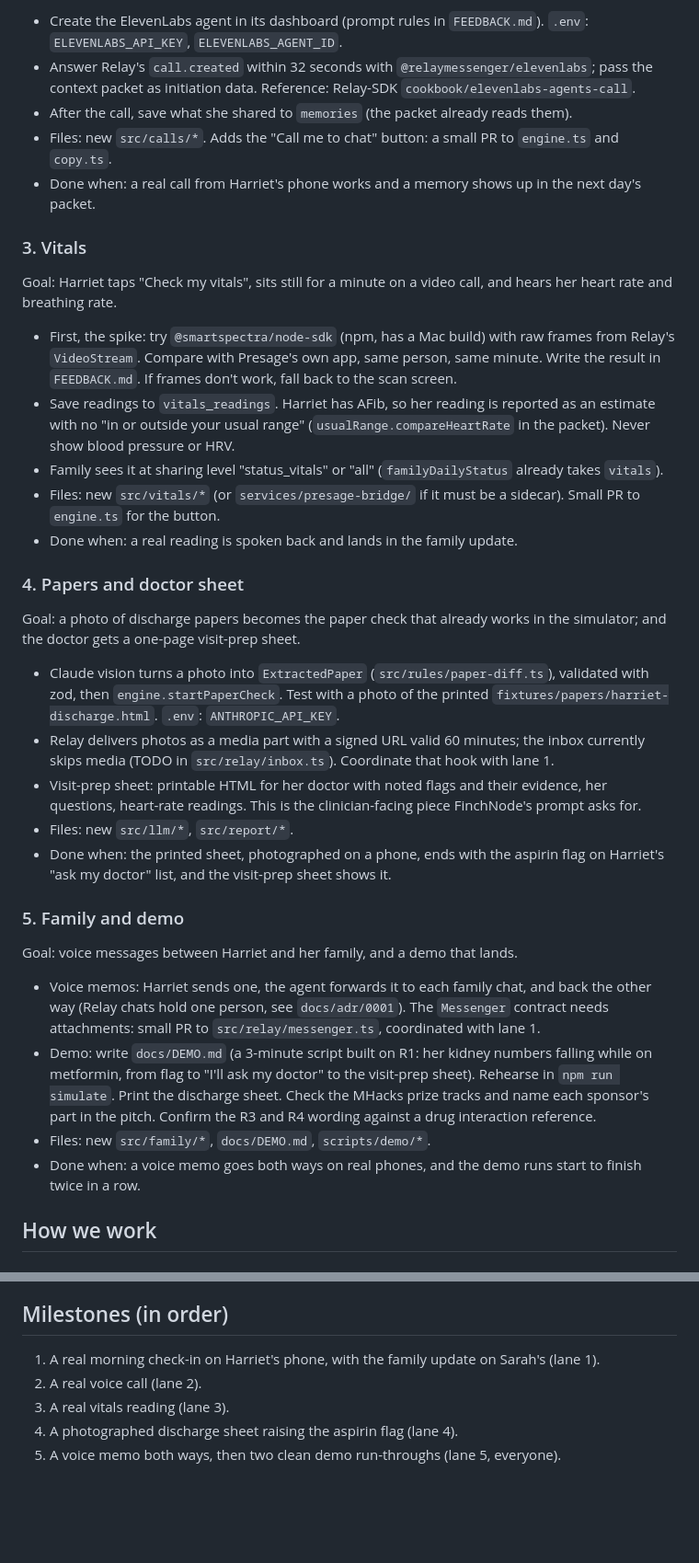
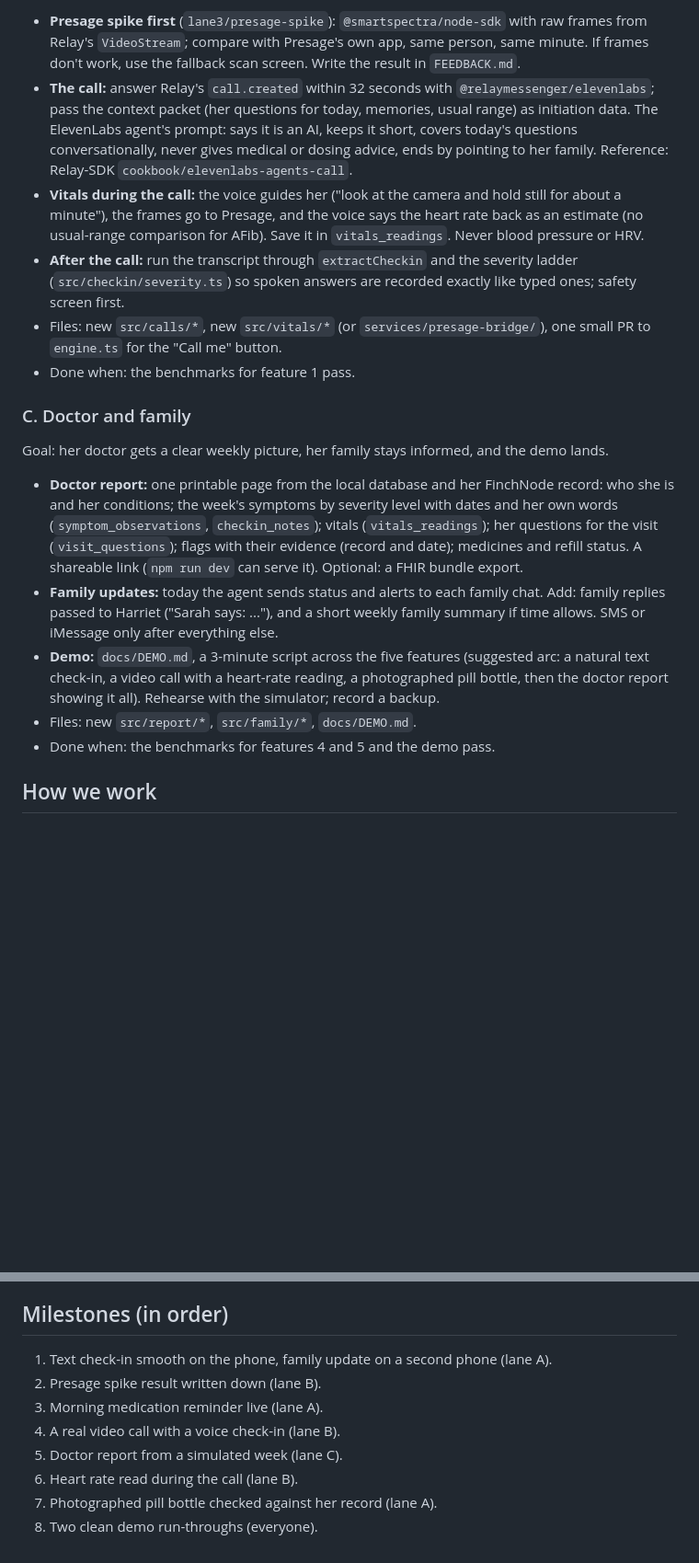
Before and after one commit to Mikey-Ku/CareLoop, a Markdown page: docs/TEAM_PLAN.md, 2 parts joined by grey strips. Shown at 92% size. GitHub-like rendering; blank space fills up the shorter version.

```diff
--- a/docs/TEAM_PLAN.md
+++ b/docs/TEAM_PLAN.md
@@ -52,38 +49,20 @@ Goal: Harriet taps "Call me to chat" and talks to a warm ElevenLabs voice that k
 
-- Create the ElevenLabs agent in its dashboard (prompt rules in `FEEDBACK.md`). `.env`: `ELEVENLABS_API_KEY`, `ELEVENLABS_AGENT_ID`.
-- Answer Relay's `call.created` within 32 seconds with `@relaymessenger/elevenlabs`; pass the context packet as initiation data. Reference: Relay-SDK `cookbook/elevenlabs-agents-call`.
-- After the call, save what she shared to `memories` (the packet already reads them).
-- Files: new `src/calls/*`. Adds the "Call me to chat" button: a small PR to `engine.ts` and `copy.ts`.
-- Done when: a real call from Harriet's phone works and a memory shows up in the next day's packet.
+- **Presage spike first** (`lane3/presage-spike`): `@smartspectra/node-sdk` with raw frames from Relay's `VideoStream`; compare with Presage's own app, same person, same minute. If frames don't work, use the fallback scan screen. Write the result in `FEEDBACK.md`.
+- **The call:** answer Relay's `call.created` within 32 seconds with `@relaymessenger/elevenlabs`; pass the context packet (her questions for today, memories, usual range) as initiation data. The ElevenLabs agent's prompt: says it is an AI, keeps it short, covers today's questions conversationally, never gives medical or dosing advice, ends by pointing to her family. Reference: Relay-SDK `cookbook/elevenlabs-agents-call`.
+- **Vitals during the call:** the voice guides her ("look at the camera and hold still for about a minute"), the frames go to Presage, and the voice says the heart rate back as an estimate (no usual-range comparison for AFib). Save it in `vitals_readings`. Never blood pressure or HRV.
+- **After the call:** run the transcript through `extractCheckin` and the severity ladder (`src/checkin/severity.ts`) so spoken answers are recorded exactly like typed ones; safety screen first.
+- Files: new `src/calls/*`, new `src/vitals/*` (or `services/presage-bridge/`), one small PR to `engine.ts` for the "Call me" button.
+- Done when: the benchmarks for feature 1 pass.
 
-### 3. Vitals
+### C. Doctor and family
 
-Goal: Harriet taps "Check my vitals", sits still for a minute on a video call, and hears her heart rate and breathing rate.
+Goal: her doctor gets a clear weekly picture, her family stays informed, and the demo lands.
 
-- First, the spike: try `@smartspectra/node-sdk` (npm, has a Mac build) with raw frames from Relay's `VideoStream`. Compare with Presage's own app, same person, same minute. Write the result in `FEEDBACK.md`. If frames don't work, fall back to the scan screen.
-- Save readings to `vitals_readings`. Harriet has AFib, so her reading is reported as an estimate with no "in or outside your usual range" (`usualRange.compareHeartRate` in the packet). Never show blood pressure or HRV.
-- Family sees it at sharing level "status_vitals" or "all" (`familyDailyStatus` already takes `vitals`).
-- Files: new `src/vitals/*` (or `services/presage-bridge/` if it must be a sidecar). Small PR to `engine.ts` for the button.
-- Done when: a real reading is spoken back and lands in the family update.
-
-### 4. Papers and doctor sheet
-
-Goal: a photo of discharge papers becomes the paper check that already works in the simulator; and the doctor gets a one-page visit-prep sheet.
-
-- Claude vision turns a photo into `ExtractedPaper` (`src/rules/paper-diff.ts`), validated with zod, then `engine.startPaperCheck`. Test with a photo of the printed `fixtures/papers/harriet-discharge.html`. `.env`: `ANTHROPIC_API_KEY`.
-- Relay delivers photos as a media part with a signed URL valid 60 minutes; the inbox currently skips media (TODO in `src/relay/inbox.ts`). Coordinate that hook with lane 1.
-- Visit-prep sheet: printable HTML for her doctor with noted flags and their evidence, her questions, heart-rate readings. This is the clinician-facing piece FinchNode's prompt asks for.
-- Files: new `src/llm/*`, `src/report/*`.
-- Done when: the printed sheet, photographed on a phone, ends with the aspirin flag on Harriet's "ask my doctor" list, and the visit-prep sheet shows it.
-
-### 5. Family and demo
-
-Goal: voice messages between Harriet and her family, and a demo that lands.
-
-- Voice memos: Harriet sends one, the agent forwards it to each family chat, and back the other way (Relay chats hold one person, see `docs/adr/0001`). The `Messenger` contract needs attachments: small PR to `src/relay/messenger.ts`, coordinated with lane 1.
-- Demo: write `docs/DEMO.md` (a 3-minute script built on R1: her kidney numbers falling while on metformin, from flag to "I'll ask my doctor" to the visit-prep sheet). Rehearse in `npm run simulate`. Print the discharge sheet. Check the MHacks prize tracks and name each sponsor's part in the pitch. Confirm the R3 and R4 wording against a drug interaction reference.
-- Files: new `src/family/*`, `docs/DEMO.md`, `scripts/demo/*`.
-- Done when: a voice memo goes both ways on real phones, and the demo runs start to finish twice in a row.
+- **Doctor report:** one printable page from the local database and her FinchNode record: who she is and her conditions; the week's symptoms by severity level with dates and her own words (`symptom_observations`, `checkin_notes`); vitals (`vitals_readings`); her questions for the visit (`visit_questions`); flags with their evidence (record and date); medicines and refill status. A shareable link (`npm run dev` can serve it). Optional: a FHIR bundle export.
+- **Family updates:** today the agent sends status and alerts to each family chat. Add: family replies passed to Harriet ("Sarah says: ..."), and a short weekly family summary if time allows. SMS or iMessage only after everything else.
+- **Demo:** `docs/DEMO.md`, a 3-minute script across the five features (suggested arc: a natural text check-in, a video call with a heart-rate reading, a photographed pill bottle, then the doctor report showing it all). Rehearse with the simulator; record a backup.
+- Files: new `src/report/*`, `src/family/*`, `docs/DEMO.md`.
+- Done when: the benchmarks for features 4 and 5 and the demo pass.
 
 ## How we work
 
@@ -131,8 +110,11 @@ Your session works on your lane's branch, appends to `RUN_LOG.md` with your lane
 
 ## Milestones (in order)
 
-1. A real morning check-in on Harriet's phone, with the family update on Sarah's (lane 1).
-2. A real voice call (lane 2).
-3. A real vitals reading (lane 3).
-4. A photographed discharge sheet raising the aspirin flag (lane 4).
-5. A voice memo both ways, then two clean demo run-throughs (lane 5, everyone).
+1. Text check-in smooth on the phone, family update on a second phone (lane A).
+2. Presage spike result written down (lane B).
+3. Morning medication reminder live (lane A).
+4. A real video call with a voice check-in (lane B).
+5. Doctor report from a simulated week (lane C).
+6. Heart rate read during the call (lane B).
+7. Photographed pill bottle checked against her record (lane A).
+8. Two clean demo run-throughs (everyone).
```
Also changed, not shown: other parts of docs/TEAM_PLAN.md (+28 -31 lines), docs/BRIEF.md (+30 -18 lines), docs/DEFINITION_OF_DONE.md (+57 -54 lines).
